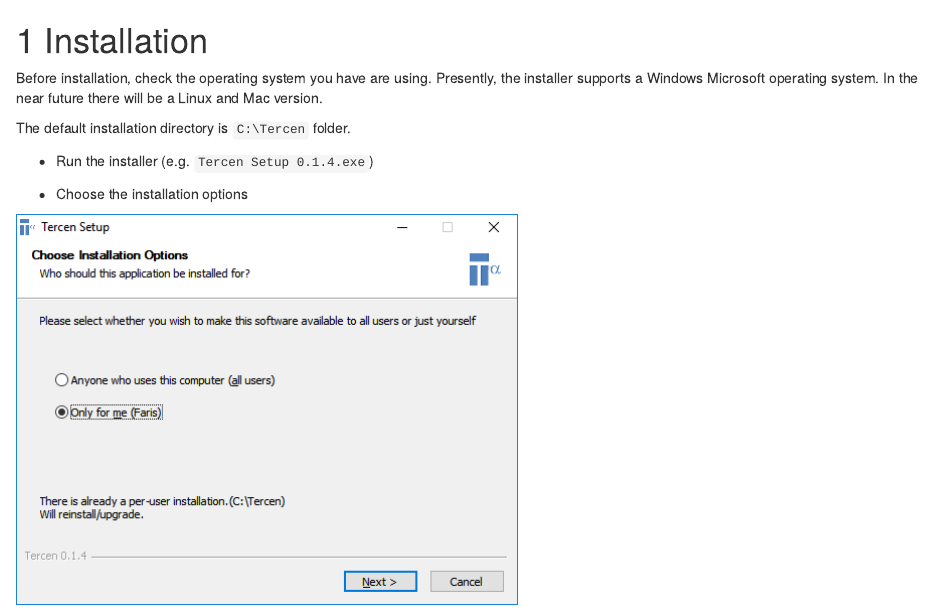
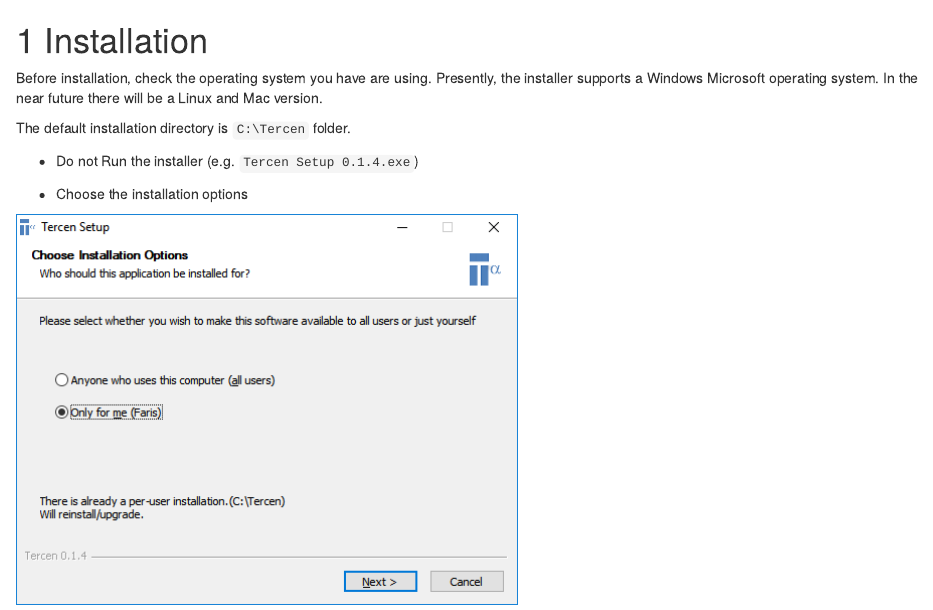
Before and after one commit to tercen/starters-guide2, an R Markdown document (04-install-tercen.Rmd): the page in a window 1100 px wide, from its top. Rendered offline with R 4.5, knitr and Pandoc, with nearby package versions; drawn as R Markdown's standard HTML page in place of the format the file asks for.

Commit message:
updated doc

```diff
--- a/04-install-tercen.Rmd
+++ b/04-install-tercen.Rmd
@@ -4,7 +4,7 @@
 
 The default installation directory is `C:\Tercen` folder.
 
-* Run the installer (e.g. `Tercen Setup 0.1.4.exe`)
+* Do not Run the installer (e.g. `Tercen Setup 0.1.4.exe`)
 
 * Choose the installation options
 
```
Also changed, not shown: docs/search_index.json, 34 other files.
